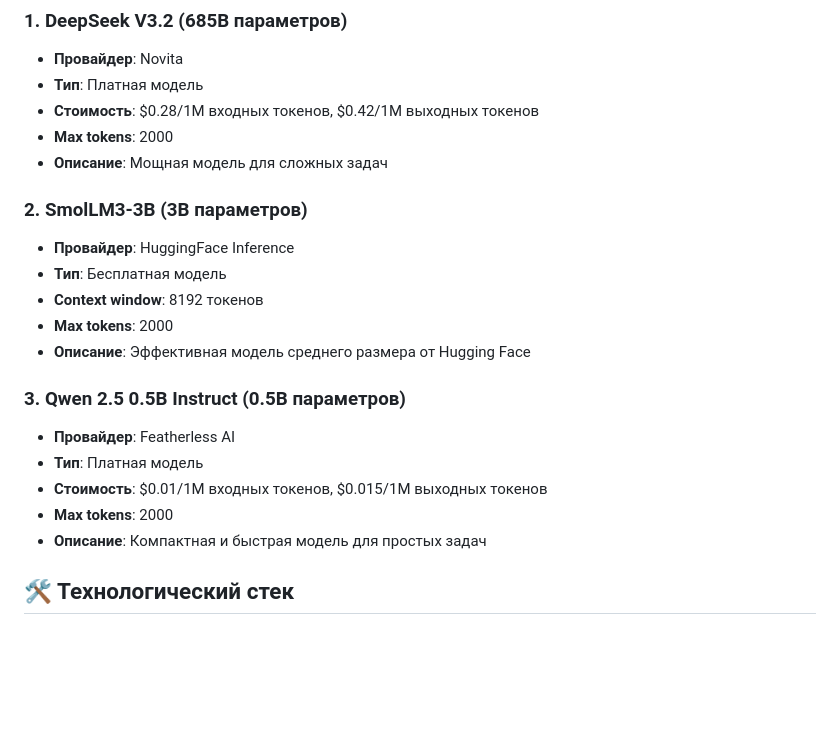
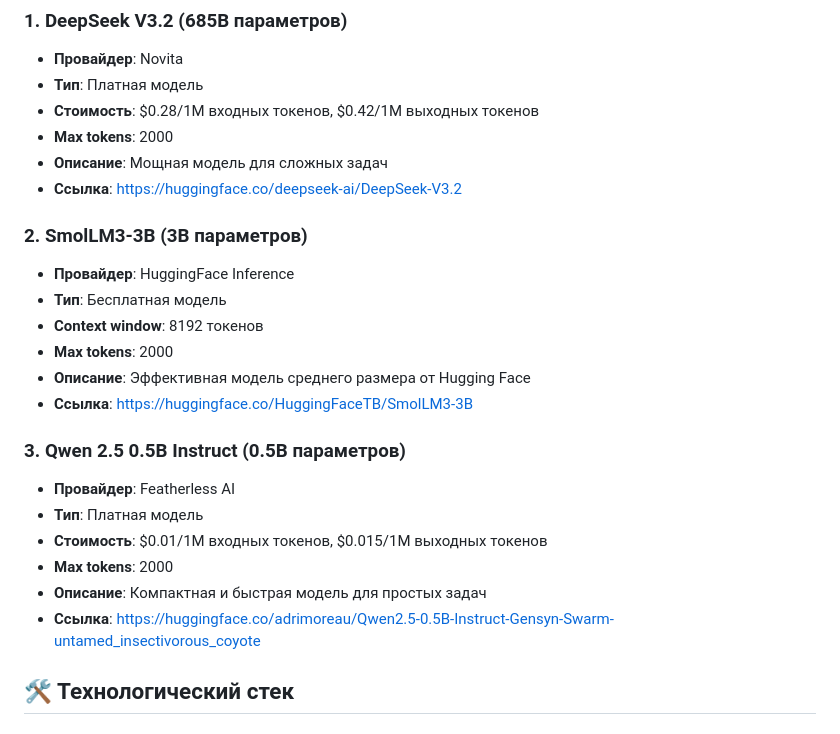
Before and after one commit to AntonZarytski/HuggingFaceModelTests, a Markdown page: README.md, the part around the change. GitHub-like rendering; blank space fills up the shorter version.

Commit message:
Added links

```diff
--- a/README.md
+++ b/README.md
@@ -22,6 +22,7 @@
 - **Стоимость**: $0.28/1M входных токенов, $0.42/1M выходных токенов
 - **Max tokens**: 2000
 - **Описание**: Мощная модель для сложных задач
+- **Ссылка**: https://huggingface.co/deepseek-ai/DeepSeek-V3.2
 
 ### 2. **SmolLM3-3B** (3B параметров)
 - **Провайдер**: HuggingFace Inference
@@ -29,6 +30,7 @@
 - **Context window**: 8192 токенов
 - **Max tokens**: 2000
 - **Описание**: Эффективная модель среднего размера от Hugging Face
+- **Ссылка**: https://huggingface.co/HuggingFaceTB/SmolLM3-3B
 
 ### 3. **Qwen 2.5 0.5B Instruct** (0.5B параметров)
 - **Провайдер**: Featherless AI
@@ -36,6 +38,7 @@
 - **Стоимость**: $0.01/1M входных токенов, $0.015/1M выходных токенов
 - **Max tokens**: 2000
 - **Описание**: Компактная и быстрая модель для простых задач
+- **Ссылка**: https://huggingface.co/adrimoreau/Qwen2.5-0.5B-Instruct-Gensyn-Swarm-untamed_insectivorous_coyote
 
 ## 🛠️ Технологический стек
 
```
